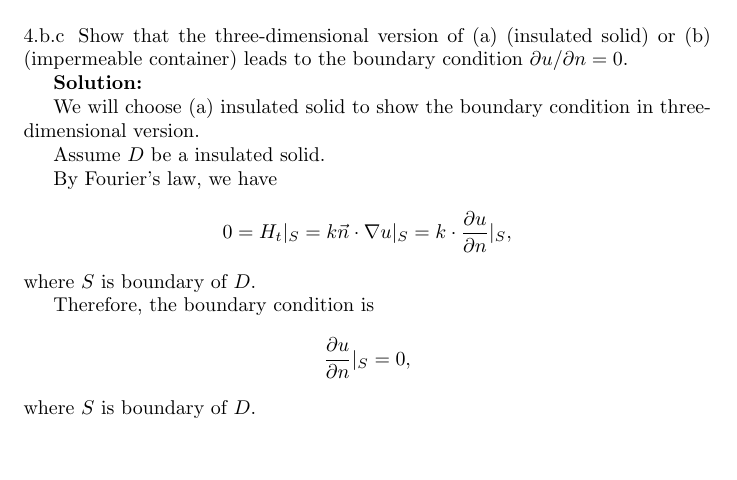
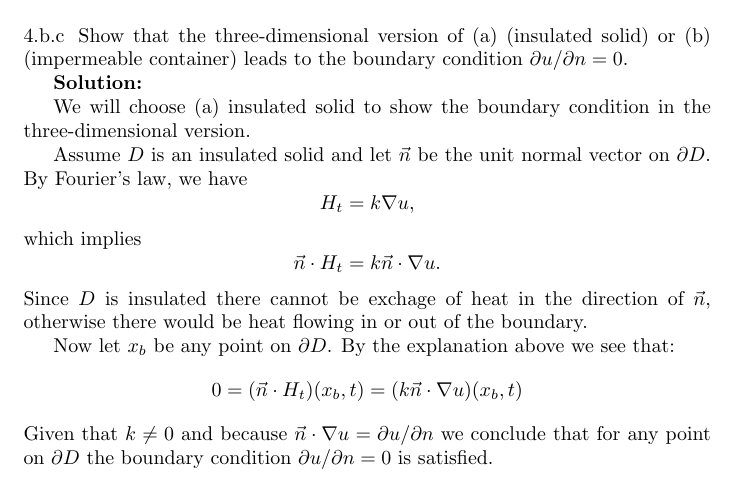
Before and after one commit to fernandohv3279/MATH545, a LaTeX problem sheet (hw1.tex): part of page 10 of 13, cut so that both start at the same text, the shorter picture padded with empty space. Compiled offline with pdfLaTeX.

Commit message:
Change solution to problem 4.b.c

```diff
--- a/hw1.tex
+++ b/hw1.tex
@@ -488,16 +488,28 @@ Show that the three-dimensional version of (a) (insulated solid) or (b) (imperme
 
 \textbf{Solution:}
 
-We will choose (a) insulated solid to show the boundary condition in three-dimensional version.
+We will choose (a) insulated solid to show the boundary condition in the three-dimensional version.
 
-		Assume $D$ be a insulated solid.
+Assume $D$ is an insulated solid and let $\vec{n}$ be the unit normal vector on $\partial D$.
+By Fourier's law, we have
+\[
+H_{t}= k \nabla u,
+\]
+which implies
+\[
+	\vec{n}\cdot H_{t}= k \vec{n}\cdot\nabla u.
+\]
+Since $D$ is insulated there cannot
+be exchage of heat in the direction of $\vec{n}$, otherwise there would be heat
+flowing in or out of the boundary.
 
-		By Fourier's law, we have
-		 \[0= H_{t}|_{S}= k\vec{n}\cdot \nabla u |_{S}=k\cdot \frac{\partial u}{\partial n}|_{S}, \]
-        where $S$ is boundary of $D$.
-
-		Therefore, the boundary condition is \[ \frac{\partial u}{\partial n}|_{S}=0,\]
-		where $S$ is boundary of $D$.
+Now let $x_b$ be any point on $\partial D$. By the explanation above we see that:
+\[
+	0=(\vec{n}\cdot H_t)(x_b,t)=(k \vec{n}\cdot\nabla u)(x_b,t)
+\]
+Given that $k\neq 0$ and because $\vec{n}\cdot \nabla u=\partial u /\partial n$
+we conclude that for any point on $\partial D$ the boundary condition
+$\partial u/\partial n=0$ is satisfied.
 
 \section{Strauss section 1.5}
 \subsection{Exercise 1}
```
